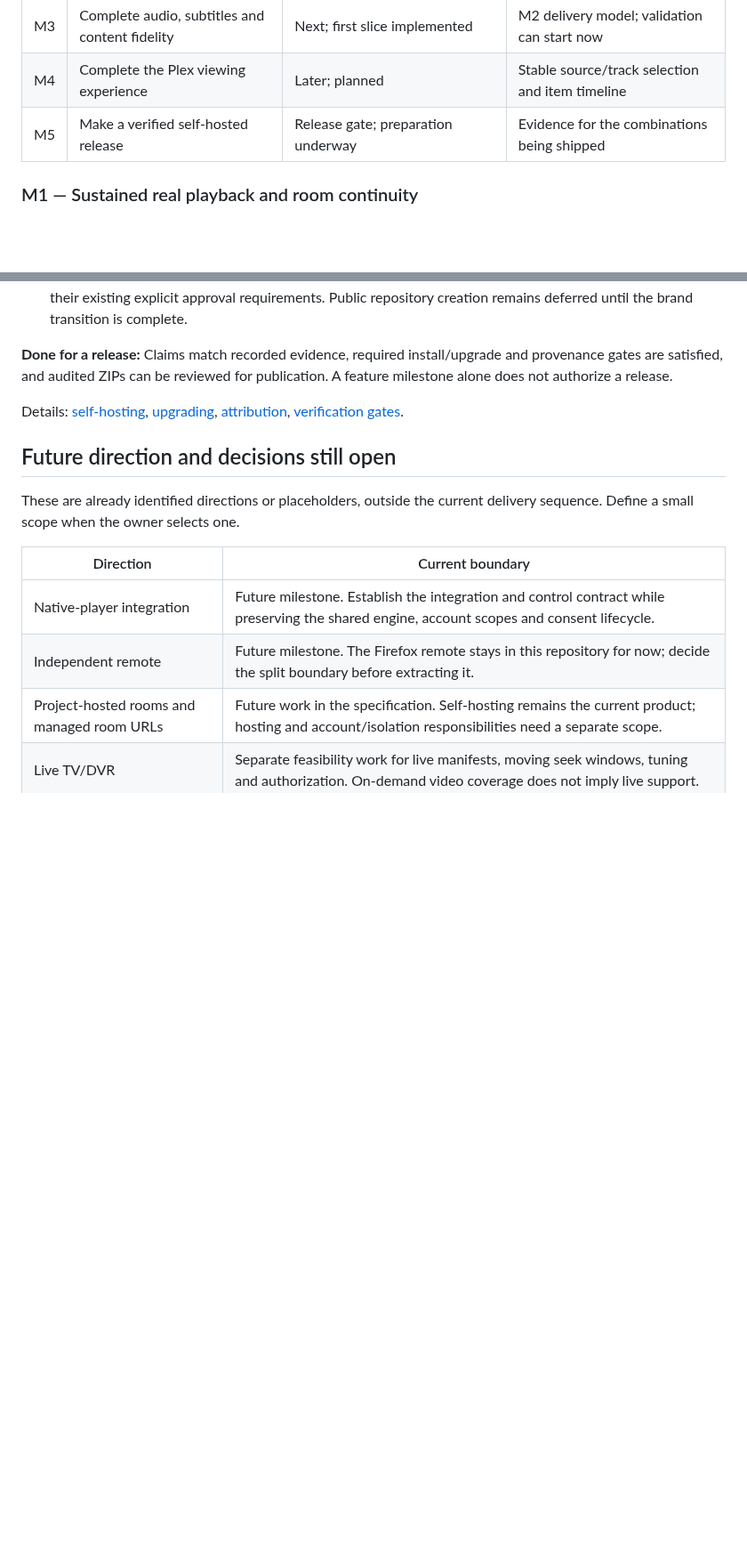
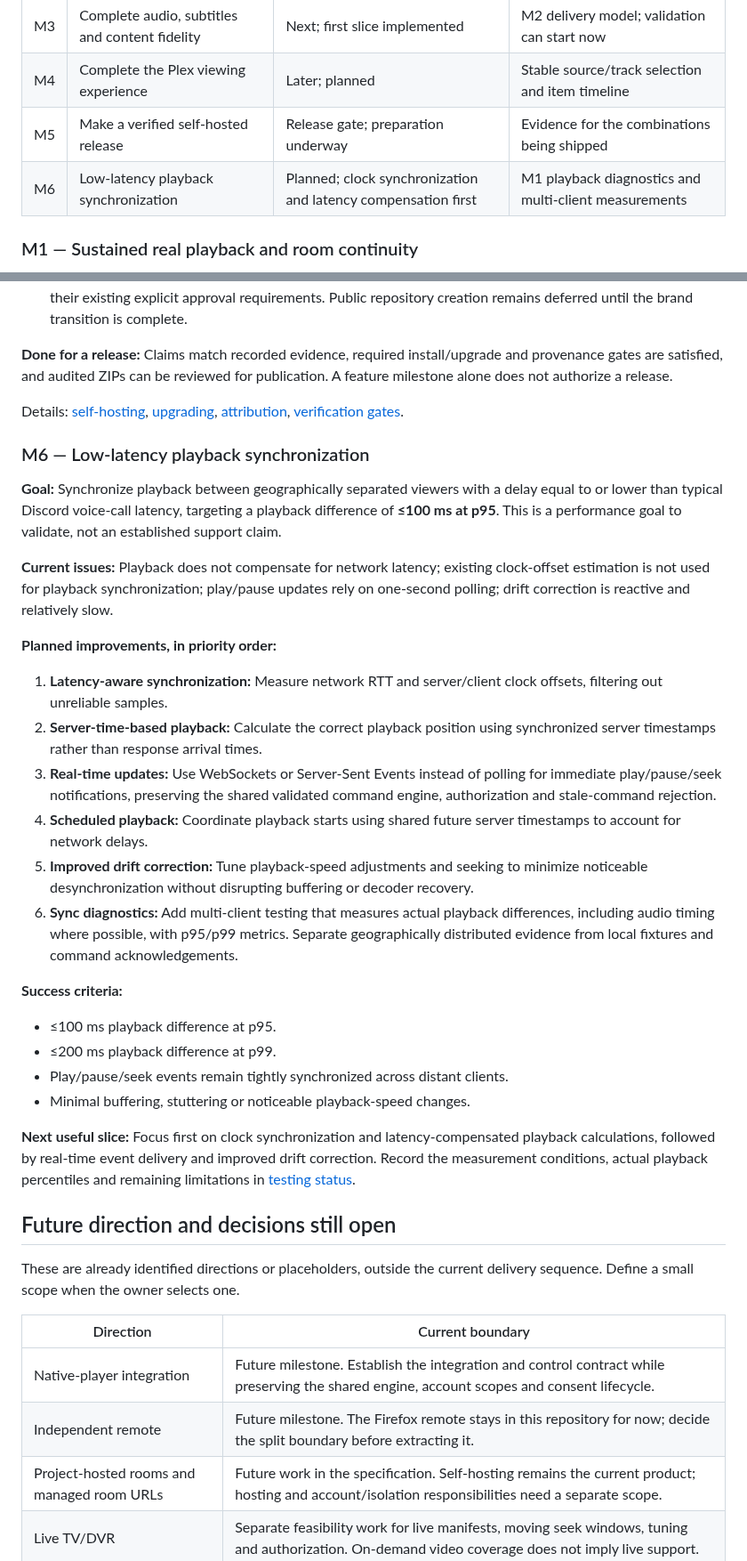
Before and after one commit to radbot44/uburoom, a Markdown page: ROADMAP.md, 2 parts joined by grey strips. Shown at 89% size. GitHub-like rendering; blank space fills up the shorter version.

Commit message:
docs: plan low-latency playback synchronization

```diff
--- a/ROADMAP.md
+++ b/ROADMAP.md
@@ -35,6 +35,7 @@ The [product specification](SPEC.md) and [project instructions](AGENTS.md) defin
 | M3 | Complete audio, subtitles and content fidelity | Next; first slice implemented | M2 delivery model; validation can start now |
 | M4 | Complete the Plex viewing experience | Later; planned | Stable source/track selection and item timeline |
 | M5 | Make a verified self-hosted release | Release gate; preparation underway | Evidence for the combinations being shipped |
+| M6 | Low-latency playback synchronization | Planned; clock synchronization and latency compensation first | M1 playback diagnostics and multi-client measurements |
 
 ### M1 — Sustained real playback and room continuity
 
@@ -99,6 +100,30 @@ Details: [playback decisions and implementation order](docs/playback-reliability
 
 Details: [self-hosting](docs/self-hosting.md), [upgrading](docs/upgrading.md), [attribution](docs/third-party.md), [verification gates](docs/testing.md#local-migration-checks).
 
+### M6 — Low-latency playback synchronization
+
+**Goal:** Synchronize playback between geographically separated viewers with a delay equal to or lower than typical Discord voice-call latency, targeting a playback difference of **≤100 ms at p95**. This is a performance goal to validate, not an established support claim.
+
+**Current issues:** Playback does not compensate for network latency; existing clock-offset estimation is not used for playback synchronization; play/pause updates rely on one-second polling; drift correction is reactive and relatively slow.
+
+**Planned improvements, in priority order:**
+
+1. **Latency-aware synchronization:** Measure network RTT and server/client clock offsets, filtering out unreliable samples.
+2. **Server-time-based playback:** Calculate the correct playback position using synchronized server timestamps rather than response arrival times.
+3. **Real-time updates:** Use WebSockets or Server-Sent Events instead of polling for immediate play/pause/seek notifications, preserving the shared validated command engine, authorization and stale-command rejection.
+4. **Scheduled playback:** Coordinate playback starts using shared future server timestamps to account for network delays.
+5. **Improved drift correction:** Tune playback-speed adjustments and seeking to minimize noticeable desynchronization without disrupting buffering or decoder recovery.
+6. **Sync diagnostics:** Add multi-client testing that measures actual playback differences, including audio timing where possible, with p95/p99 metrics. Separate geographically distributed evidence from local fixtures and command acknowledgements.
+
+**Success criteria:**
+
+- ≤100 ms playback difference at p95.
+- ≤200 ms playback difference at p99.
+- Play/pause/seek events remain tightly synchronized across distant clients.
+- Minimal buffering, stuttering or noticeable playback-speed changes.
+
+**Next useful slice:** Focus first on clock synchronization and latency-compensated playback calculations, followed by real-time event delivery and improved drift correction. Record the measurement conditions, actual playback percentiles and remaining limitations in [testing status](docs/testing.md#low-latency-playback-synchronization).
+
 ## Future direction and decisions still open
 
 These are already identified directions or placeholders, outside the current delivery sequence. Define a small scope when the owner selects one.
```
Also changed, not shown: docs/testing.md (+4 -0 lines).
